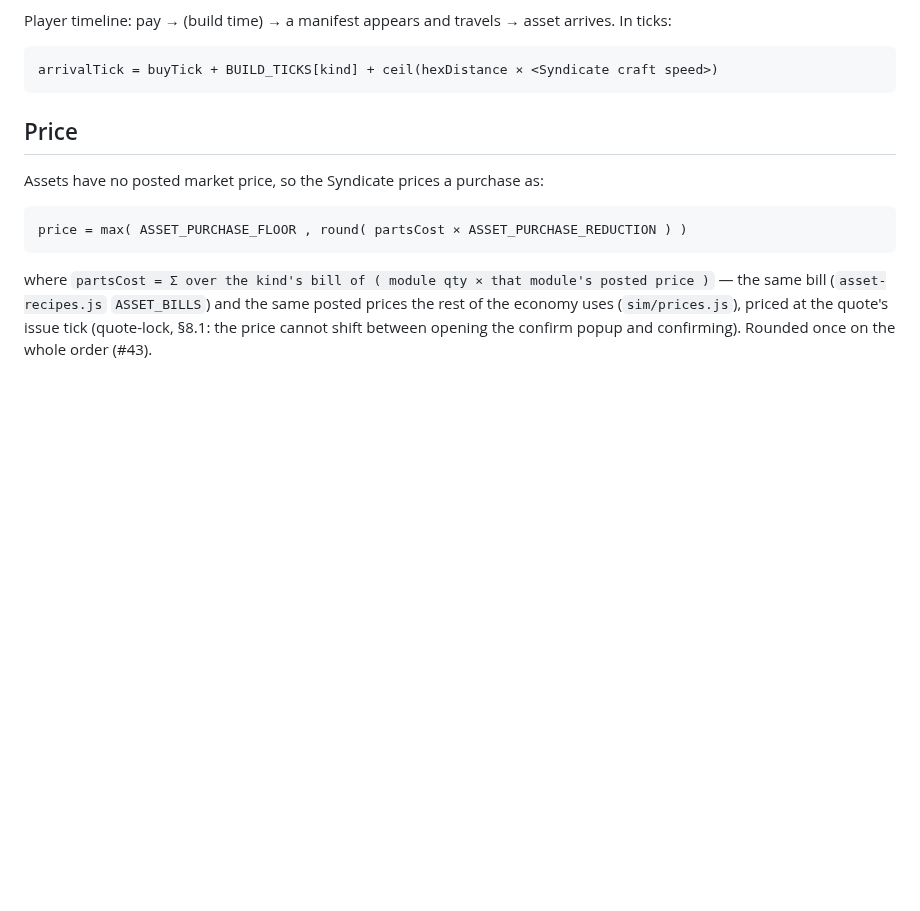
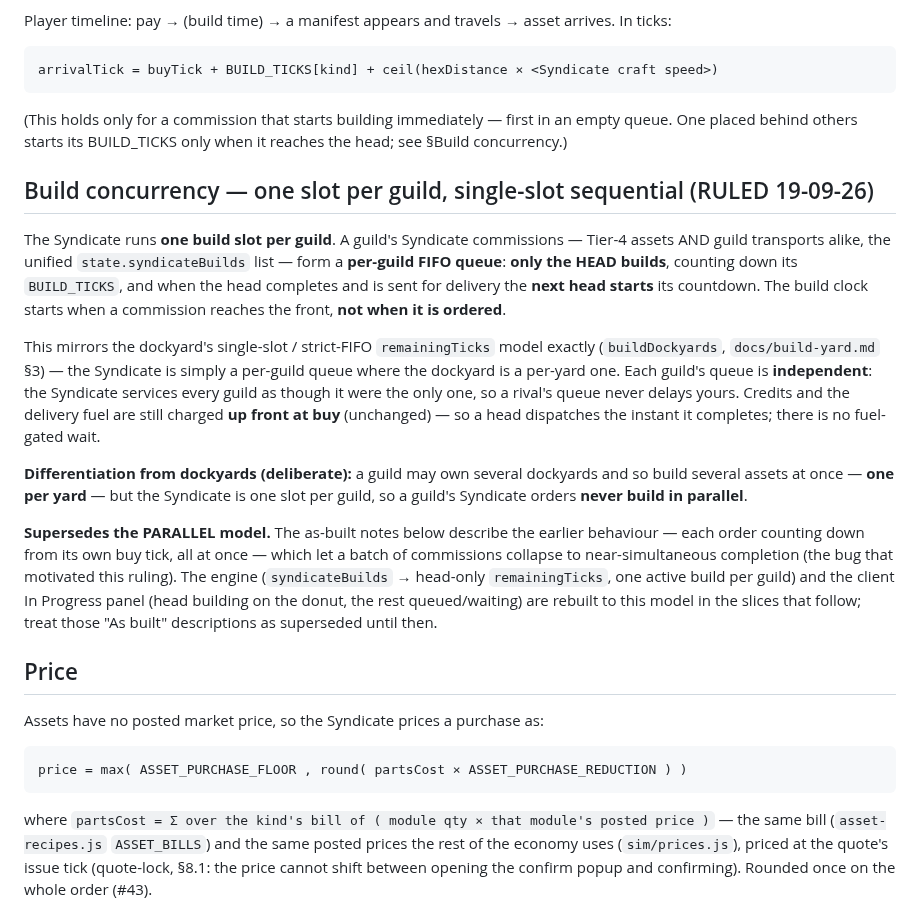
Before and after one commit to Raven-git-hub/starfare, a Markdown page: docs/asset-purchase.md, the part around the change. GitHub-like rendering; blank space fills up the shorter version.

Commit message:
docs(2.1d): rule the Syndicate build is per-guild single-slot sequential (supersedes parallel)
Playtesting found three miners commissioned together collapsing to near-simultaneous
completion — the parallel build model, where each order counts down from its own buy
tick. Rule the intended model: the Syndicate runs ONE build slot per guild — a per-guild
FIFO queue where only the head builds and the next starts when the head ships — mirroring
the dockyard's single-slot model, and covering guild transports too (they share
syndicateBuilds). Credits + fuel stay up front. Doc-only ruling ahead of the engine +
client rebuild slices; flags the current parallel 'as built' notes as superseded.

```diff
--- a/docs/asset-purchase.md
+++ b/docs/asset-purchase.md
@@ -40,6 +40,35 @@ A purchase is TWO phases in sequence, one order:
 Player timeline: pay → (build time) → a manifest appears and travels → asset arrives. In ticks:
 
     arrivalTick = buyTick + BUILD_TICKS[kind] + ceil(hexDistance × <Syndicate craft speed>)
+
+(This holds only for a commission that starts building immediately — first in an empty queue. One
+placed behind others starts its BUILD_TICKS only when it reaches the head; see §Build concurrency.)
+
+## Build concurrency — one slot per guild, single-slot sequential (RULED 19-09-26)
+
+The Syndicate runs **one build slot per guild**. A guild's Syndicate commissions — Tier-4 assets
+AND guild transports alike, the unified `state.syndicateBuilds` list — form a **per-guild FIFO
+queue**: **only the HEAD builds**, counting down its `BUILD_TICKS`, and when the head completes and
+is sent for delivery the **next head starts** its countdown. The build clock starts when a
+commission reaches the front, **not when it is ordered**.
+
+This mirrors the dockyard's single-slot / strict-FIFO `remainingTicks` model exactly
+(`buildDockyards`, `docs/build-yard.md` §3) — the Syndicate is simply a per-guild queue where the
+dockyard is a per-yard one. Each guild's queue is **independent**: the Syndicate services every
+guild as though it were the only one, so a rival's queue never delays yours. Credits and the
+delivery fuel are still charged **up front at buy** (unchanged) — so a head dispatches the instant
+it completes; there is no fuel-gated wait.
+
+**Differentiation from dockyards (deliberate):** a guild may own several dockyards and so build
+several assets at once — **one per yard** — but the Syndicate is one slot per guild, so a guild's
+Syndicate orders **never build in parallel**.
+
+**Supersedes the PARALLEL model.** The as-built notes below describe the earlier behaviour — each
+order counting down from its own buy tick, all at once — which let a batch of commissions collapse
+to near-simultaneous completion (the bug that motivated this ruling). The engine (`syndicateBuilds`
+→ head-only `remainingTicks`, one active build per guild) and the client In Progress panel (head
+building on the donut, the rest queued/waiting) are rebuilt to this model in the slices that follow;
+treat those "As built" descriptions as superseded until then.
 
 ## Price
 
```
